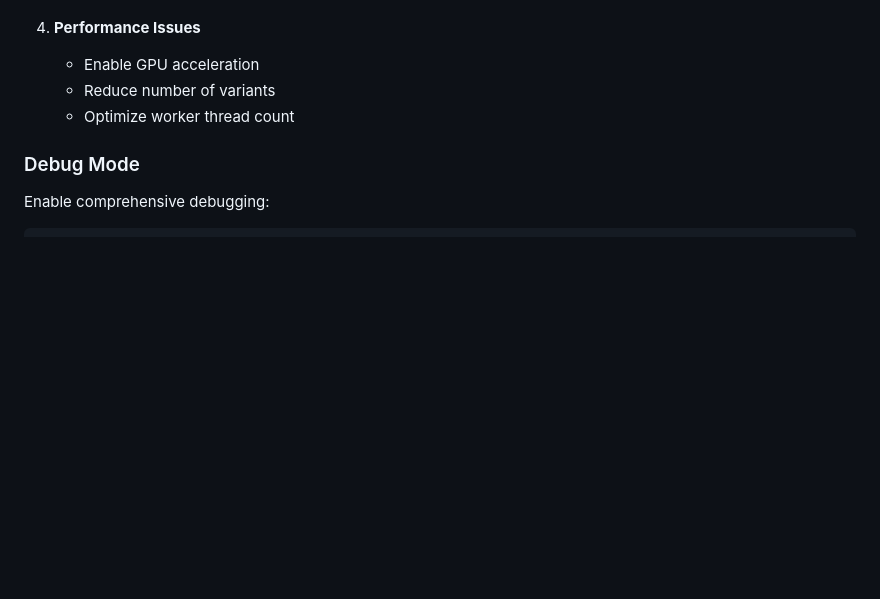
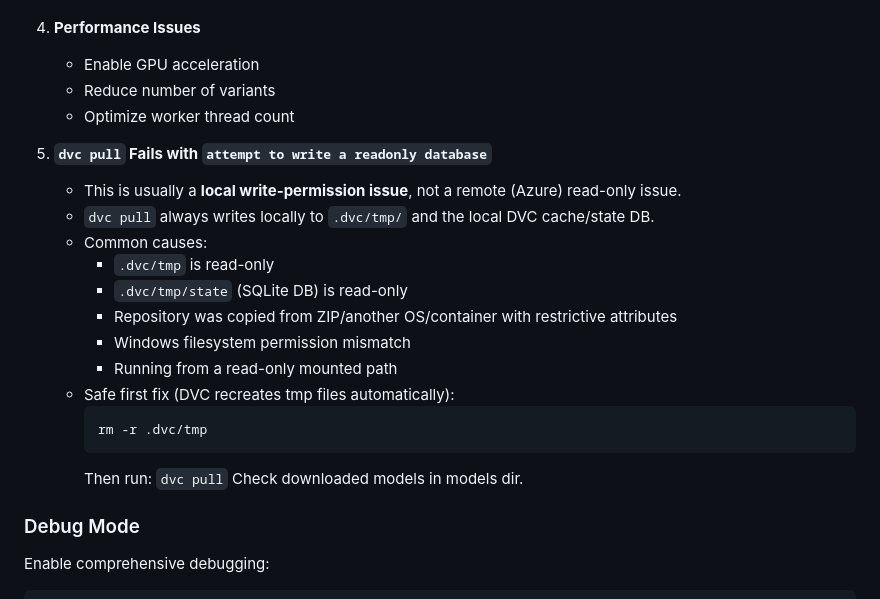
Before and after one commit to pemape/image-preprocessing-ensemble-inference-server, a Markdown page: README.md, the part around the change. Drawn GitHub-style; blank space fills up the shorter version.

````diff
--- a/README.md
+++ b/README.md
@@ -725,6 +725,23 @@ if vessel_enhancement_enabled:
    - Reduce number of variants
    - Optimize worker thread count
 
+5. **`dvc pull` Fails with `attempt to write a readonly database`**
+   - This is usually a **local write-permission issue**, not a remote (Azure) read-only issue.
+   - `dvc pull` always writes locally to `.dvc/tmp/` and the local DVC cache/state DB.
+   - Common causes:
+     - `.dvc/tmp` is read-only
+     - `.dvc/tmp/state` (SQLite DB) is read-only
+     - Repository was copied from ZIP/another OS/container with restrictive attributes
+     - Windows filesystem permission mismatch
+     - Running from a read-only mounted path
+   - Safe first fix (DVC recreates tmp files automatically):
+     ```powershell
+     rm -r .dvc/tmp
+     ```
+     Then run:
+     `dvc pull`
+     Check downloaded models in models dir.
+
 ### Debug Mode
 
 Enable comprehensive debugging:
````
